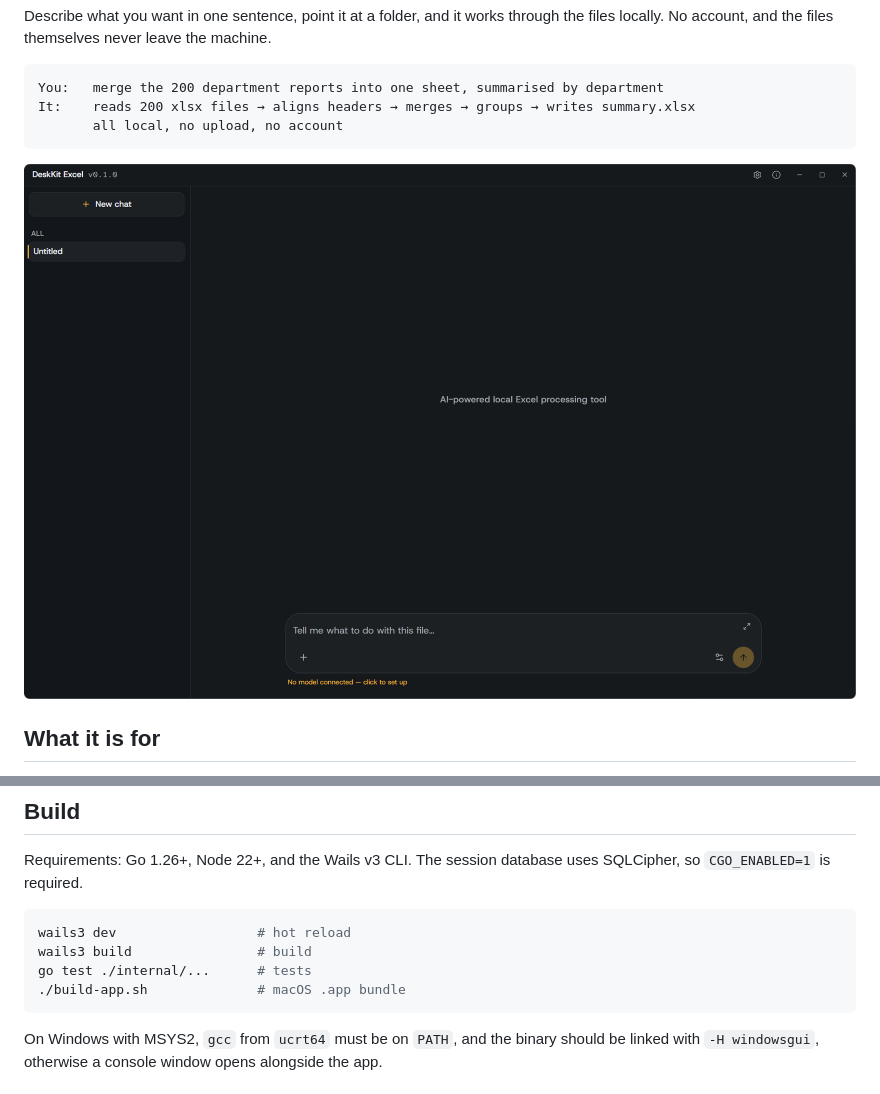
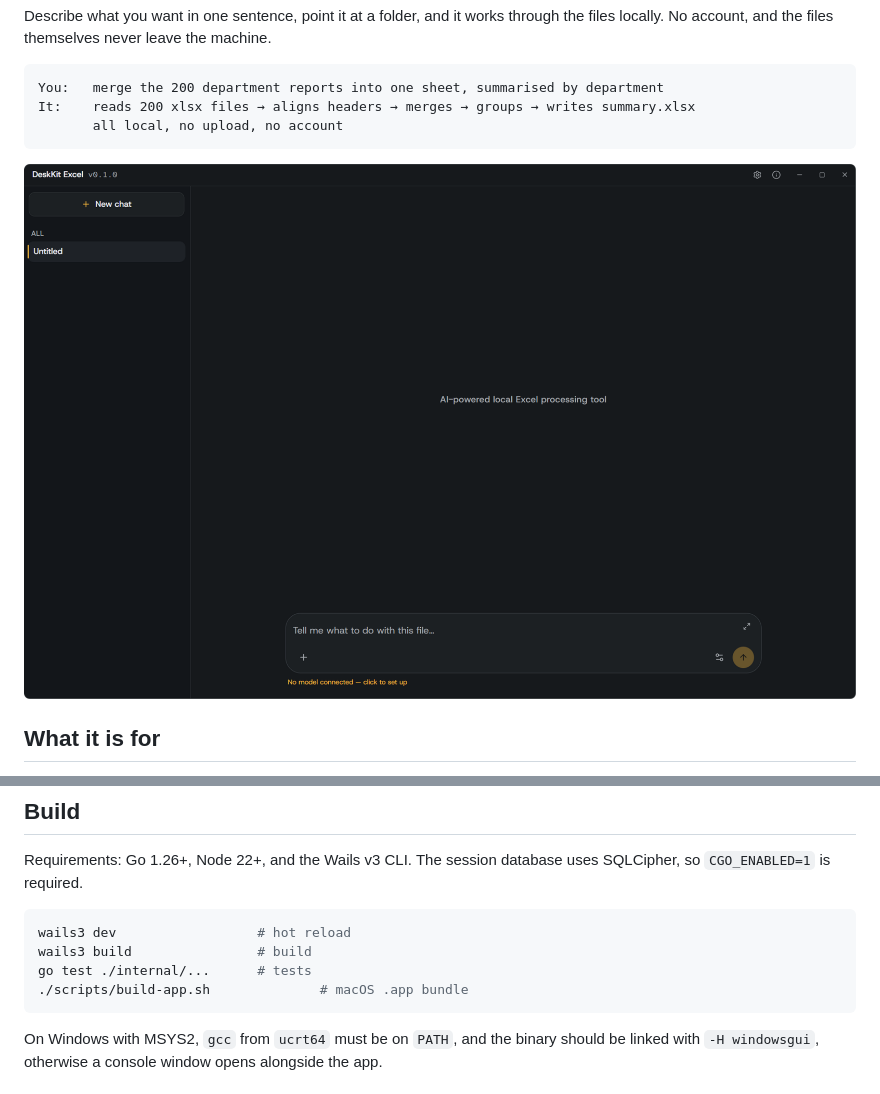
Before and after one commit to klphp/deskkit-excel, a Markdown page: README.md, 2 parts joined by grey strips. GitHub-like rendering.

Commit message:
keep the project root inside the whitelist the rules define
- build-app.sh moved to scripts/ and the README path updated (it still works
  from there; verified by running it)
- screenshots/ moved to docs/images/ and the README image path updated
- empty cmd/ removed
- internal notes moved out of logs/ into .local-notes/, which is now ignored
- dist/ and logs/ added to .gitignore

Rule 6 lists what may sit in the root; this brings the tree back in line.

````diff
--- a/README.md
+++ b/README.md
@@ -11,7 +11,7 @@ It:    reads 200 xlsx files → aligns headers → merges → groups → writes
        all local, no upload, no account
 ```
 
-![DeskKit Excel on Windows](screenshots/index.png)
+![DeskKit Excel on Windows](docs/images/index.png)
 
 ## What it is for
 
@@ -101,7 +101,7 @@ SQLCipher, so `CGO_ENABLED=1` is required.
 wails3 dev                  # hot reload
 wails3 build                # build
 go test ./internal/...      # tests
-./build-app.sh              # macOS .app bundle
+./scripts/build-app.sh              # macOS .app bundle
 ```
 
 On Windows with MSYS2, `gcc` from `ucrt64` must be on `PATH`, and the binary should be
````
Also changed, not shown: docs/images/index.png (renamed from screenshots/index.png), 3 other files.
